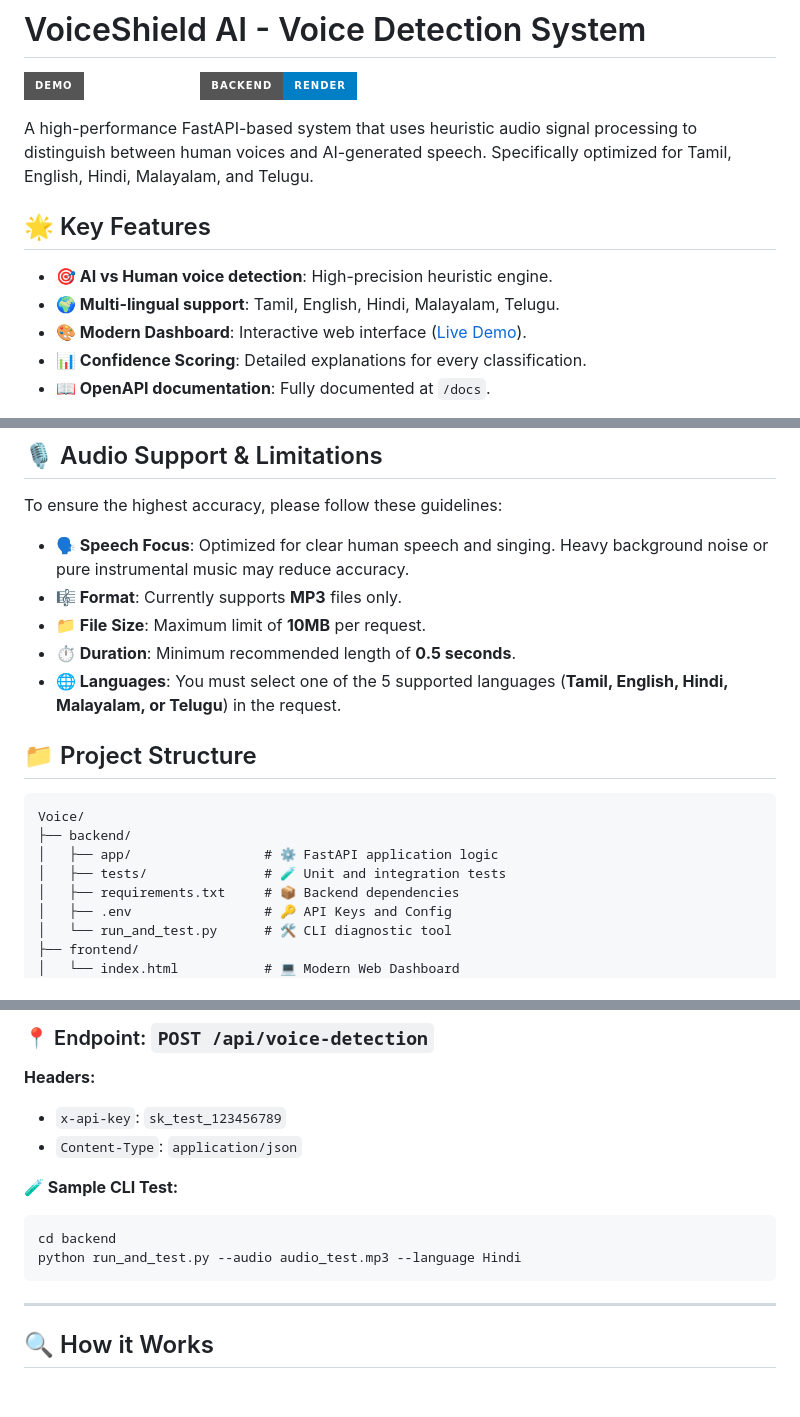
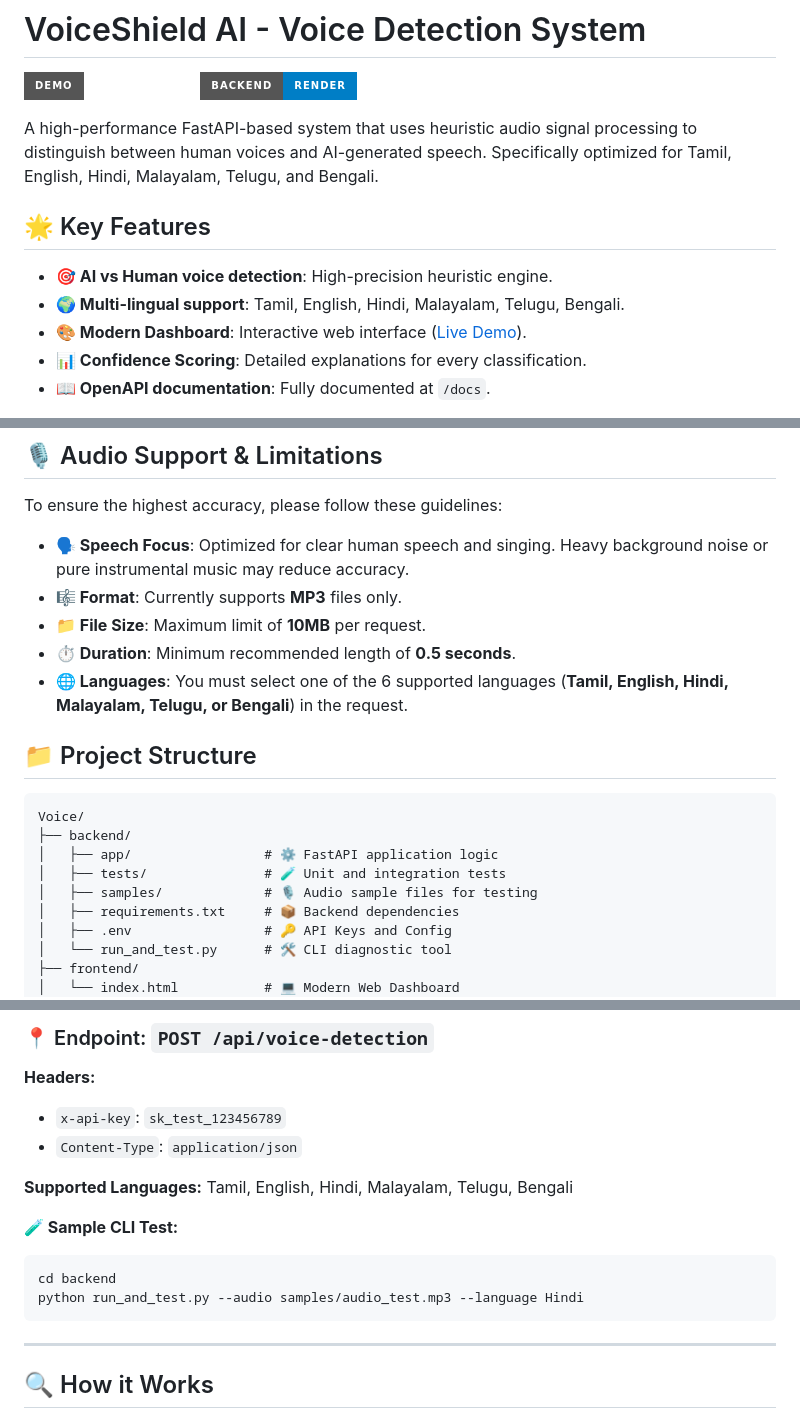
Before and after one commit to KGFCH2/VoiceShield, a Markdown page: README.md, 3 parts joined by grey strips. Drawn GitHub-style; badges without logos; blank space fills up the shorter version.

````diff
--- a/README.md
+++ b/README.md
@@ -3,11 +3,11 @@
 [![Live Demo](https://img.shields.io/badge/Demo-Live_Website-sky?style=for-the-badge&logo=vercel)](https://voice-shield.vercel.app/)
 [![API Backend](https://img.shields.io/badge/Backend-Render-blue?style=for-the-badge&logo=render)](https://voiceshield-tz3i.onrender.com)
 
-A high-performance FastAPI-based system that uses heuristic audio signal processing to distinguish between human voices and AI-generated speech. Specifically optimized for Tamil, English, Hindi, Malayalam, and Telugu.
+A high-performance FastAPI-based system that uses heuristic audio signal processing to distinguish between human voices and AI-generated speech. Specifically optimized for Tamil, English, Hindi, Malayalam, Telugu, and Bengali.
 
 ## 🌟 Key Features
 - **🎯 AI vs Human voice detection**: High-precision heuristic engine.
-- **🌍 Multi-lingual support**: Tamil, English, Hindi, Malayalam, Telugu.
+- **🌍 Multi-lingual support**: Tamil, English, Hindi, Malayalam, Telugu, Bengali.
 - **🎨 Modern Dashboard**: Interactive web interface ([Live Demo](https://voice-shield.vercel.app/)).
 - **📊 Confidence Scoring**: Detailed explanations for every classification.
 - **📖 OpenAPI documentation**: Fully documented at `/docs`.
@@ -18,7 +18,7 @@ To ensure the highest accuracy, please follow these guidelines:
 - **🎼 Format**: Currently supports **MP3** files only.
 - **📁 File Size**: Maximum limit of **10MB** per request.
 - **⏱️ Duration**: Minimum recommended length of **0.5 seconds**.
-- **🌐 Languages**: You must select one of the 5 supported languages (**Tamil, English, Hindi, Malayalam, or Telugu**) in the request.
+- **🌐 Languages**: You must select one of the 6 supported languages (**Tamil, English, Hindi, Malayalam, Telugu, or Bengali**) in the request.
 
 ## 📁 Project Structure
 
@@ -27,6 +27,7 @@ Voice/
 ├── backend/
 │   ├── app/                 # ⚙️ FastAPI application logic
 │   ├── tests/               # 🧪 Unit and integration tests
+│   ├── samples/             # 🎙️ Audio sample files for testing
 │   ├── requirements.txt     # 📦 Backend dependencies
 │   ├── .env                 # 🔑 API Keys and Config
 │   └── run_and_test.py      # 🛠️ CLI diagnostic tool
@@ -66,10 +67,12 @@ Open **[frontend/index.html](frontend/index.html)** in your browser to start tes
 - `x-api-key`: `sk_test_123456789`
 - `Content-Type`: `application/json`
 
+**Supported Languages:** Tamil, English, Hindi, Malayalam, Telugu, Bengali
+
 **🧪 Sample CLI Test:**
 ```powershell
 cd backend
-python run_and_test.py --audio audio_test.mp3 --language Hindi
+python run_and_test.py --audio samples/audio_test.mp3 --language Hindi
 ```
 
 ---
````
Also changed, not shown: other parts of README.md (+5 -5 lines).
